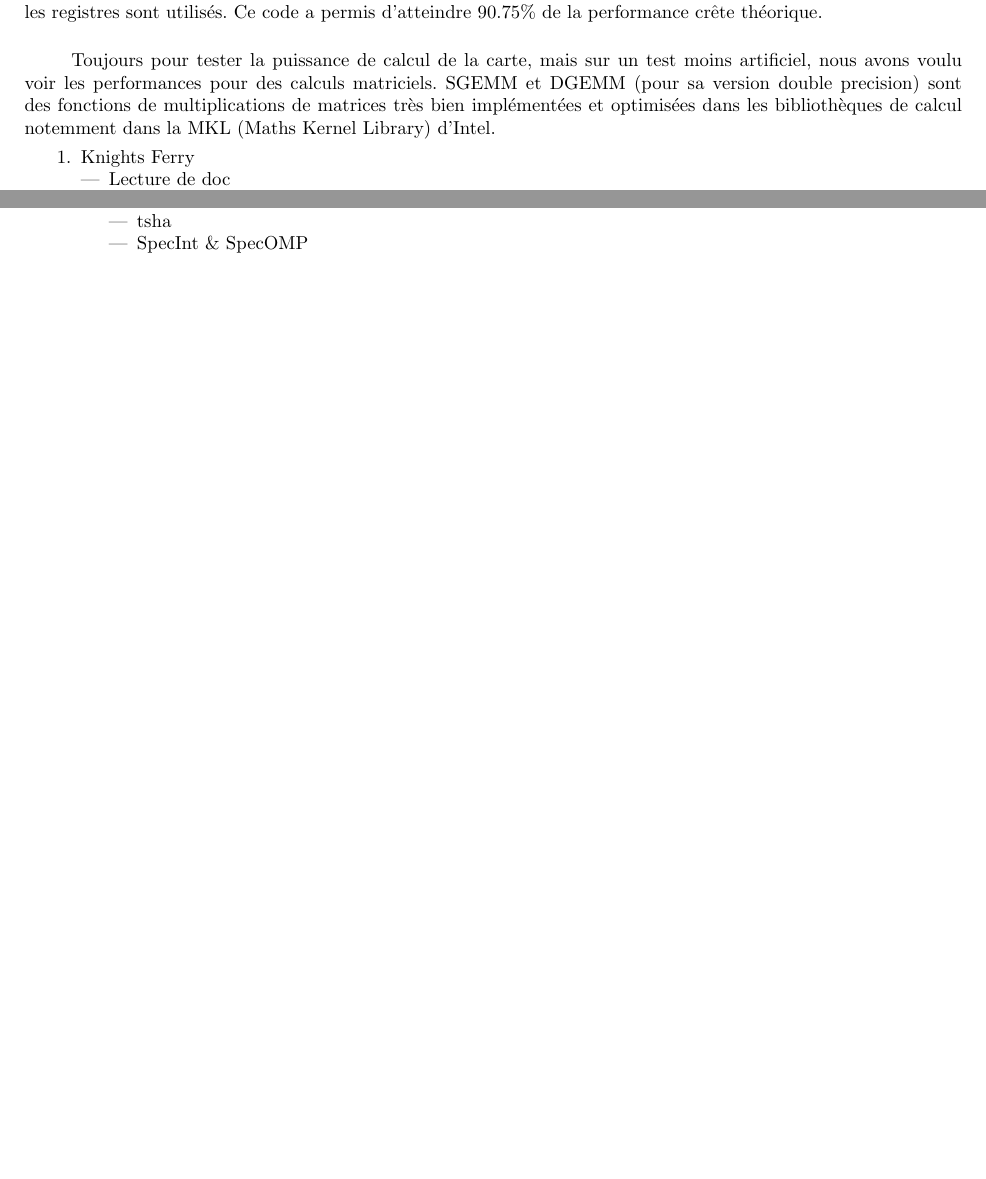
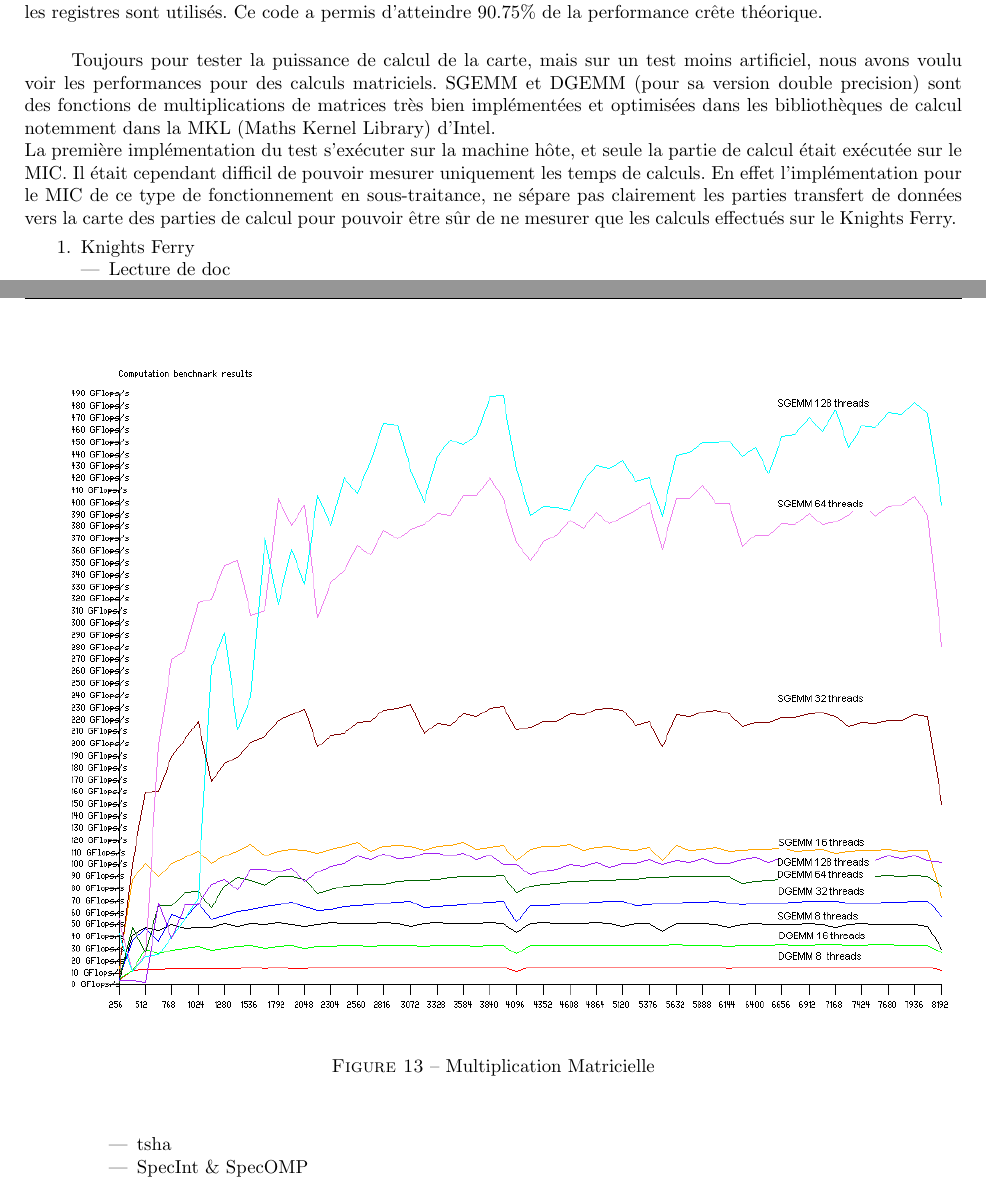
Before and after one commit to BullPaf/Rapport, a LaTeX document (bonjour.tex): two parts of pages 21 and 22 of 24 before the commit and two parts of pages 21 and 23 of 25 after it, joined at a grey line, cut so that both start at the same text, the shorter picture padded with empty space. Compiled offline with pdfLaTeX.

Commit message:
Avant de partir

```diff
--- a/bonjour.tex
+++ b/bonjour.tex
@@ -715,7 +715,18 @@
 					Toujours pour tester la puissance de calcul de la carte, mais sur un test moins artificiel, nous avons voulu
 					voir les performances pour des calculs matriciels. SGEMM et DGEMM (pour sa version double precision) sont
 					des fonctions de multiplications de matrices très bien implémentées et optimisées dans les bibliothèques de
-					calcul notemment dans la MKL (Maths Kernel Library) d'Intel.
+					calcul notemment dans la MKL (Maths Kernel Library) d'Intel. \newline
+					La première implémentation du test s'exécuter sur la machine hôte, et seule la partie de calcul était
+					exécutée sur le MIC. Il était cependant difficil de pouvoir mesurer uniquement les temps de calculs. En effet
+					l'implémentation pour le MIC de ce type de fonctionnement en sous-traitance, ne sépare pas clairement les
+					parties transfert de données vers la carte des parties de calcul pour pouvoir être sûr de ne mesurer que
+					les calculs effectués sur le Knights Ferry.
+					\begin{figure}[!ht]
+					\begin{center}
+					\includegraphics[scale=0.5]{gflops_SGEMM.png}
+					\caption{Multiplication Matricielle}
+					\end{center}
+					\end{figure}
 			\begin{enumerate}
 			\item Knights Ferry
 				\begin{itemize}
```
